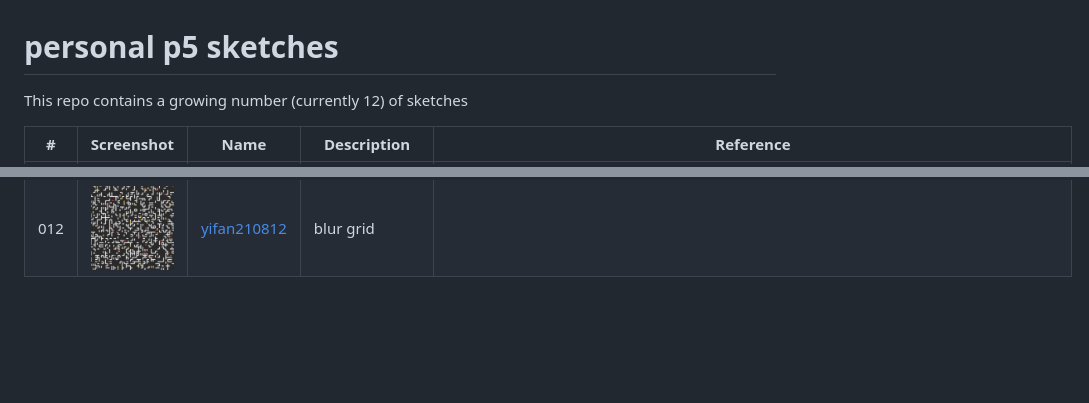
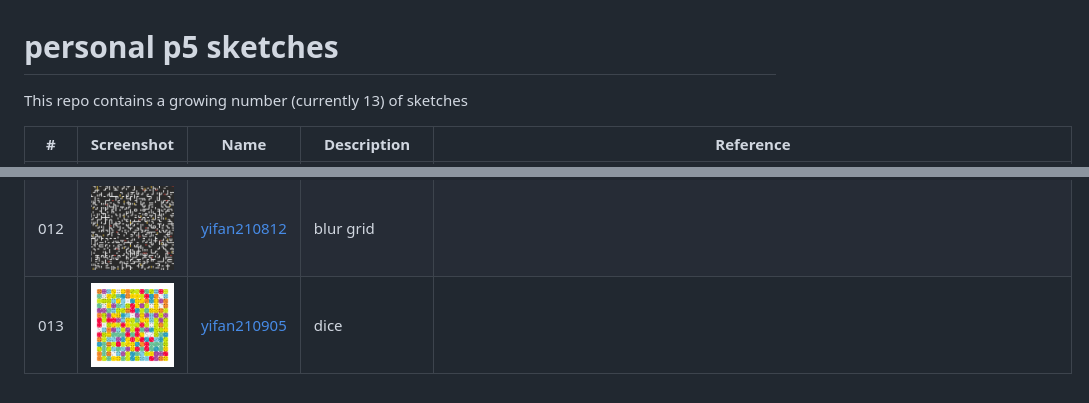
Before and after one commit to IvanWoo/p5-sketches, a Markdown page: README-SKETCHES.md, 2 parts joined by grey strips. GitHub-like rendering; pictures changed too: assets/yifan210905.png (added); blank space fills up the shorter version.

Commit message:
feat: add yifan210905

```diff
--- a/README-SKETCHES.md
+++ b/README-SKETCHES.md
@@ -1,7 +1,7 @@
 <!-- This file is autogenerated - DO NOT EDIT! -->
 # personal p5 sketches
 
-This repo contains a growing number (currently 12) of sketches
+This repo contains a growing number (currently 13) of sketches
 
 | #   | Screenshot                                        | Name                                         | Description                                                 | Reference                                                                     |
 | --- | ------------------------------------------------- | -------------------------------------------- | ----------------------------------------------------------- | ----------------------------------------------------------------------------- |
@@ -17,3 +17,4 @@ This repo contains a growing number (currently 12) of sketches
 | 010 | <img src="./assets/yifan210809.png" width="240"/> | [yifan210809](./src/sketches/yifan210809.ts) | more dots                                                   |                                                                               |
 | 011 | <img src="./assets/yifan210810.png" width="240"/> | [yifan210810](./src/sketches/yifan210810.ts) | blur the line                                               | https://twitter.com/takawo/status/1424730296574889984                         |
 | 012 | <img src="./assets/yifan210812.png" width="240"/> | [yifan210812](./src/sketches/yifan210812.ts) | blur grid                                                   |                                                                               |
+| 013 | <img src="./assets/yifan210905.png" width="240"/> | [yifan210905](./src/sketches/yifan210905.ts) | dice                                                        |                                                                               |
```
Also changed, not shown: 4 other files.
